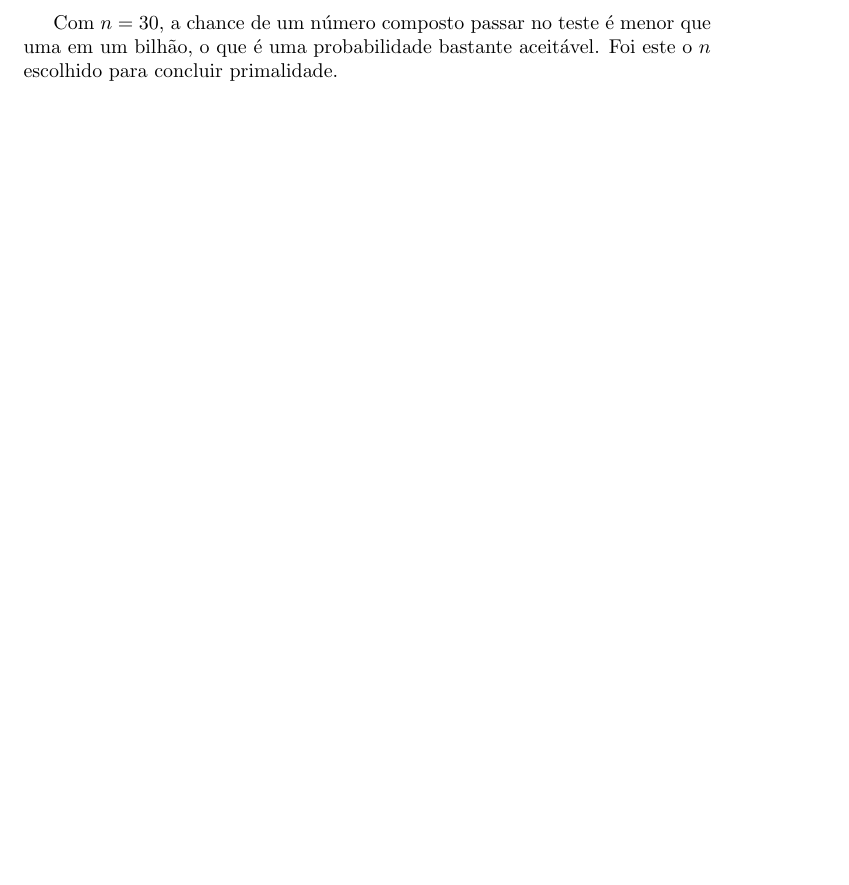
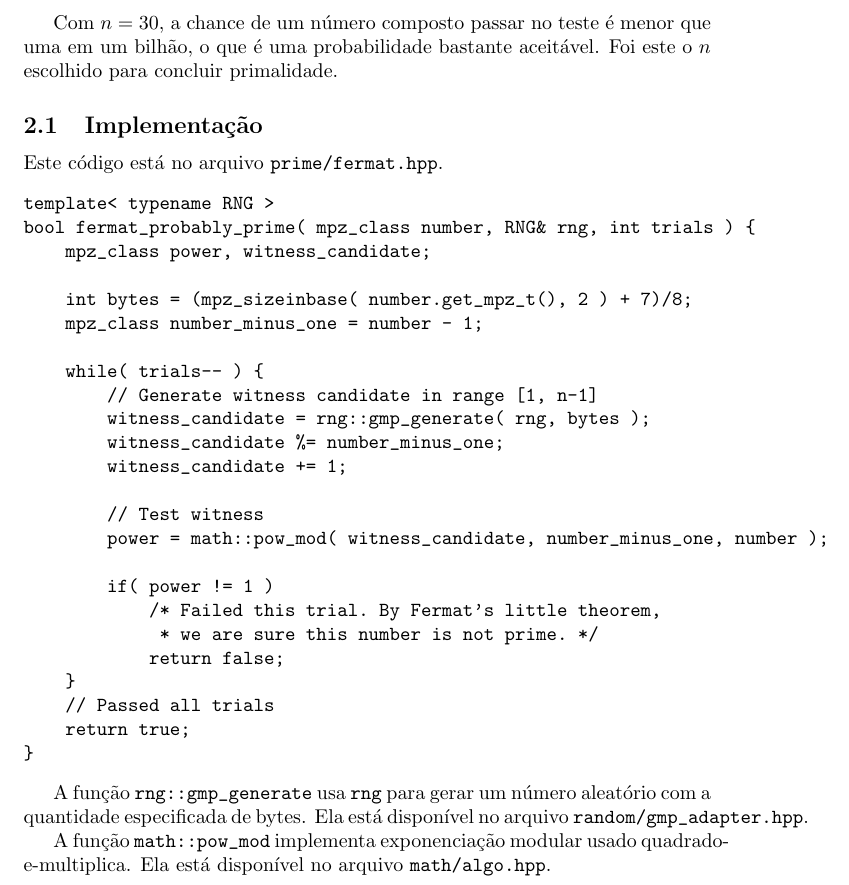
Before and after one commit to royertiago/INE5429, a LaTeX document (relatorio/relatorio1.tex): part of page 3 of 3, cut so that both start at the same text, the shorter picture padded with empty space. Compiled offline with pdfLaTeX.

Commit message:
relatorio1.tex: Adicionado código-fonte do teste de Fermat.

```diff
--- a/relatorio/relatorio1.tex
+++ b/relatorio/relatorio1.tex
@@ -127,4 +127,42 @@ Com $n = 30$, a chance de um número composto passar no teste
 o que é uma probabilidade bastante aceitável.
 Foi este o $n$ escolhido para concluir primalidade.
 
+\subsection{Implementação}
+
+Este código está no arquivo \verb"prime/fermat.hpp".
+\begin{verbatim}
+template< typename RNG >
+bool fermat_probably_prime( mpz_class number, RNG& rng, int trials ) {
+    mpz_class power, witness_candidate;
+
+    int bytes = (mpz_sizeinbase( number.get_mpz_t(), 2 ) + 7)/8;
+    mpz_class number_minus_one = number - 1;
+
+    while( trials-- ) {
+        // Generate witness candidate in range [1, n-1]
+        witness_candidate = rng::gmp_generate( rng, bytes );
+        witness_candidate %= number_minus_one;
+        witness_candidate += 1;
+
+        // Test witness
+        power = math::pow_mod( witness_candidate, number_minus_one, number );
+
+        if( power != 1 )
+            /* Failed this trial. By Fermat's little theorem,
+             * we are sure this number is not prime. */
+            return false;
+    }
+    // Passed all trials
+    return true;
+}
+\end{verbatim}
+
+A função \verb"rng::gmp_generate" usa \verb"rng" para gerar um número aleatório
+com a quantidade especificada de bytes.
+Ela está disponível no arquivo \verb"random/gmp_adapter.hpp".
+
+A função \verb"math::pow_mod" implementa exponenciação modular
+usado quadrado-e-multiplica.
+Ela está disponível no arquivo \verb"math/algo.hpp".
+
 \end{document}
```
